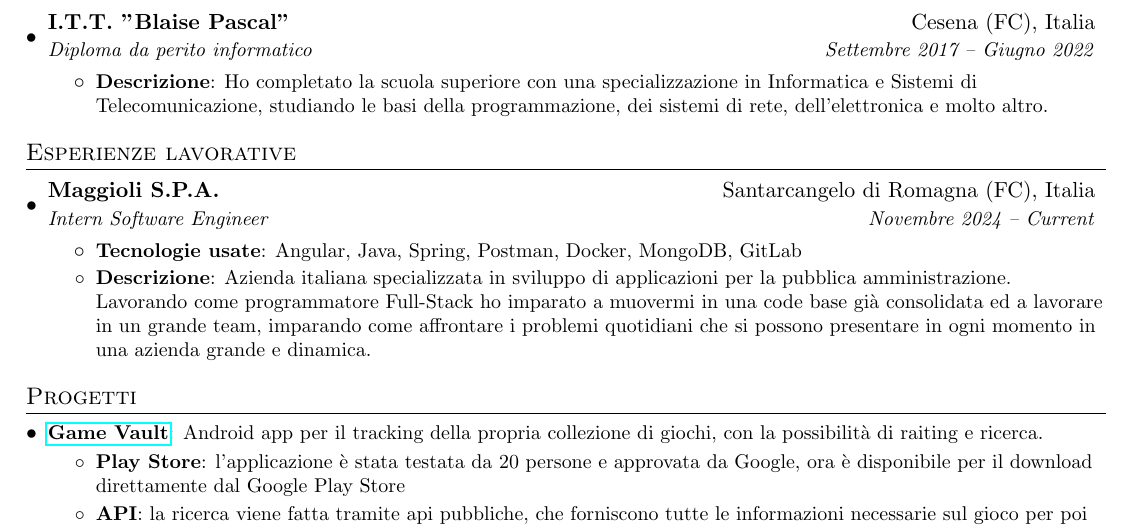
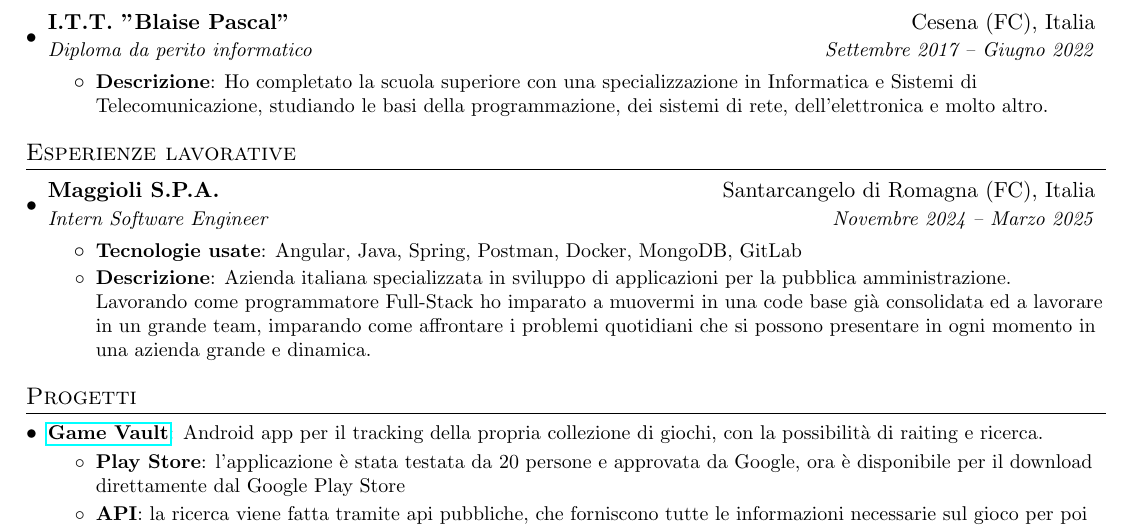
Before and after one commit to MatteoCalvanico/CV, a LaTeX CV (Matteo-Calvanico-CV.tex): part of page 1 of 2, cut so that both start at the same text. Compiled offline with pdfLaTeX.

Commit message:
Update date

```diff
--- a/Matteo-Calvanico-CV.tex
+++ b/Matteo-Calvanico-CV.tex
@@ -122,7 +122,7 @@
 %-----------EXPERIENCE-----------------
 \section{Esperienze lavorative}
 \resumeSubHeadingListStart
-    \resumeSubheading{Maggioli S.P.A.}{Santarcangelo di Romagna (FC), Italia}{Intern Software Engineer}{Novembre 2024 -- Current}
+    \resumeSubheading{Maggioli S.P.A.}{Santarcangelo di Romagna (FC), Italia}{Intern Software Engineer}{Novembre 2024 -- Marzo 2025}
     \resumeItemListStart
         \resumeItem{Tecnologie usate} {Angular, Java, Spring, Postman, Docker, MongoDB, GitLab}
         \resumeItem{Descrizione}
```
Also changed, not shown: Matteo-Calvanico-CV.pdf.
